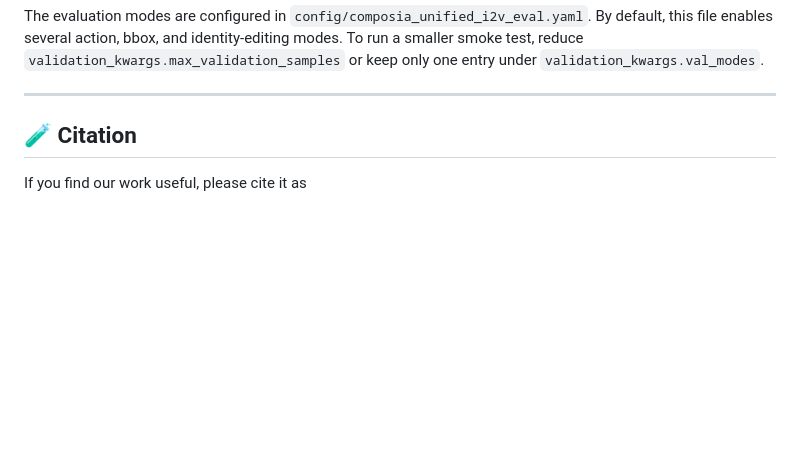
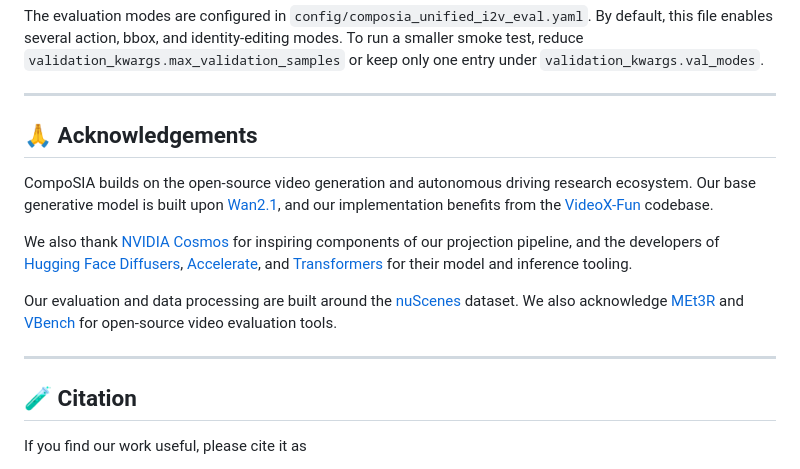
Before and after one commit to Yifever20002/CompoSIA, a Markdown page: README.md, the part around the change. Rendered like a GitHub page; blank space fills up the shorter version.

Commit message:
Add README acknowledgements

```diff
--- a/README.md
+++ b/README.md
@@ -187,6 +187,15 @@ The evaluation modes are configured in `config/composia_unified_i2v_eval.yaml`.
 
 ---
 
+## 🙏 Acknowledgements
+
+CompoSIA builds on the open-source video generation and autonomous driving research ecosystem. Our base generative model is built upon [Wan2.1](https://github.com/Wan-Video/Wan2.1), and our implementation benefits from the [VideoX-Fun](https://github.com/aigc-apps/VideoX-Fun) codebase.
+
+We also thank [NVIDIA Cosmos](https://github.com/nvidia-cosmos) for inspiring components of our projection pipeline, and the developers of [Hugging Face Diffusers](https://github.com/huggingface/diffusers), [Accelerate](https://github.com/huggingface/accelerate), and [Transformers](https://github.com/huggingface/transformers) for their model and inference tooling.
+
+Our evaluation and data processing are built around the [nuScenes](https://www.nuscenes.org/nuscenes) dataset. We also acknowledge [MEt3R](https://github.com/mohammadasim98/met3r) and [VBench](https://github.com/Vchitect/VBench) for open-source video evaluation tools.
+
+---
 
 ## 🧪 Citation
 If you find our work useful, please cite it as
```
